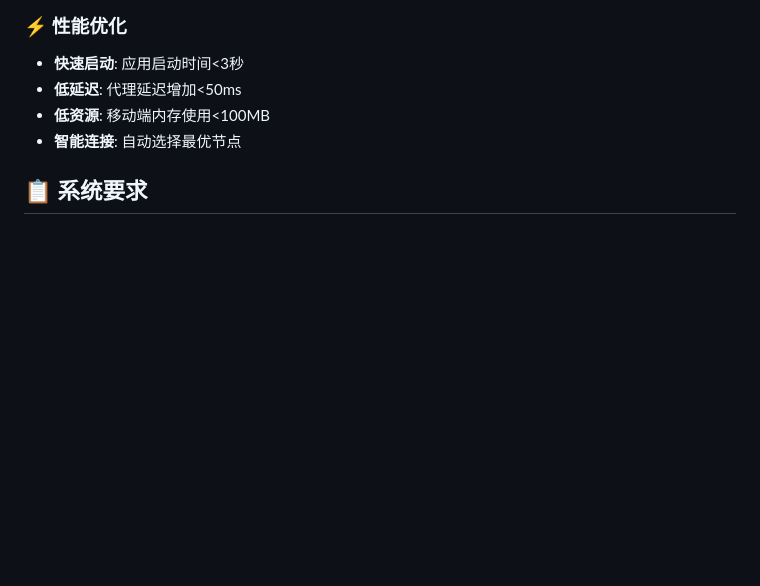
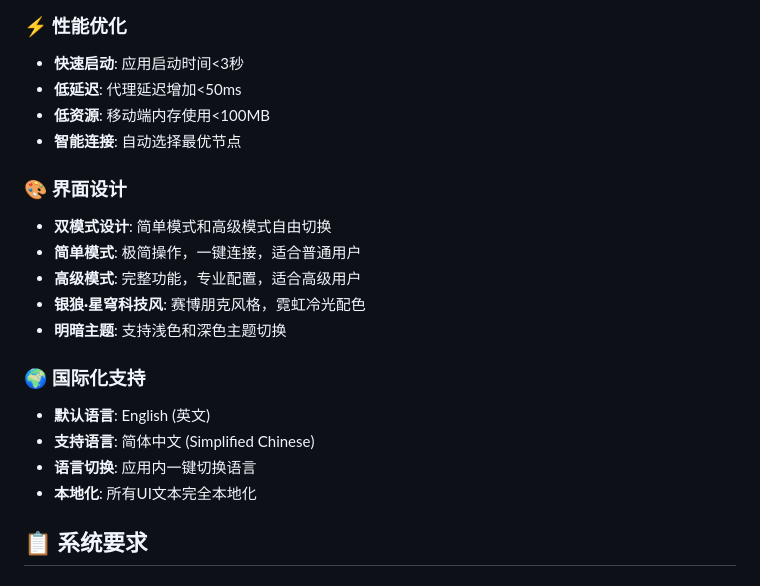
Before and after one commit to v8ray/v8ray, a Markdown page: README.md, the part around the change. Rendered like a GitHub page; blank space fills up the shorter version.

```diff
--- a/README.md
+++ b/README.md
@@ -52,6 +52,19 @@ V8Ray是一个基于Xray Core的现代化跨平台代理客户端，提供安全
 - **低延迟**: 代理延迟增加<50ms
 - **低资源**: 移动端内存使用<100MB
 - **智能连接**: 自动选择最优节点
+
+### 🎨 界面设计
+- **双模式设计**: 简单模式和高级模式自由切换
+- **简单模式**: 极简操作，一键连接，适合普通用户
+- **高级模式**: 完整功能，专业配置，适合高级用户
+- **银狼·星穹科技风**: 赛博朋克风格，霓虹冷光配色
+- **明暗主题**: 支持浅色和深色主题切换
+
+### 🌍 国际化支持
+- **默认语言**: English (英文)
+- **支持语言**: 简体中文 (Simplified Chinese)
+- **语言切换**: 应用内一键切换语言
+- **本地化**: 所有UI文本完全本地化
 
 ## 📋 系统要求
 
```
